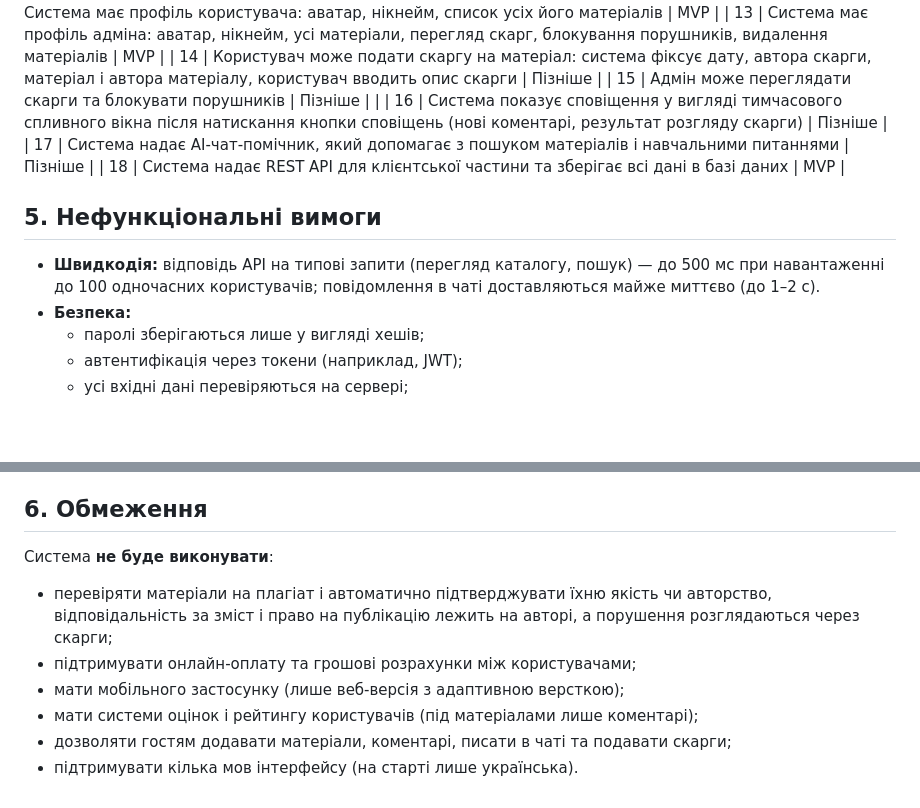
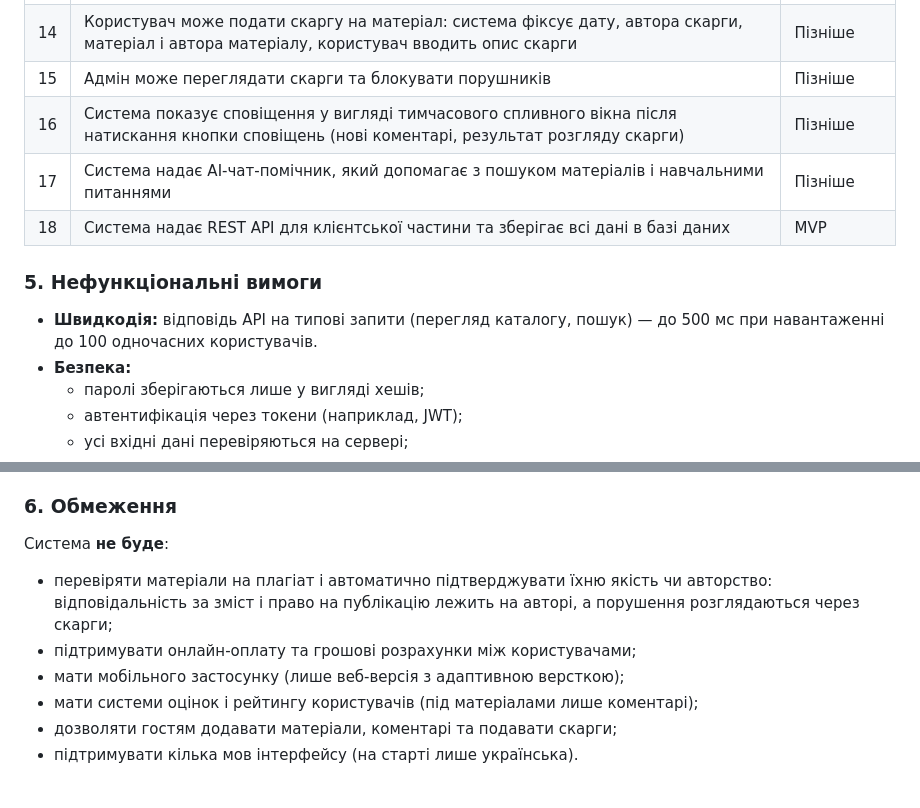
Before and after one commit to JuliaVushyvana/StudySwap, a Markdown page: docs/business_doc.md, 2 parts joined by grey strips. Drawn GitHub-style; blank space fills up the shorter version.

```diff
--- a/docs/business_doc.md
+++ b/docs/business_doc.md
@@ -51,12 +72,13 @@
 | 13 | Система має профіль адміна: аватар, нікнейм, усі матеріали, перегляд скарг, блокування порушників, видалення матеріалів | MVP |
 | 14 | Користувач може подати скаргу на матеріал: система фіксує дату, автора скарги, матеріал і автора матеріалу, користувач вводить опис скарги | Пізніше |
 | 15 | Адмін може переглядати скарги та блокувати порушників | Пізніше |
- |
 | 16 | Система показує сповіщення у вигляді тимчасового спливного вікна після натискання кнопки сповіщень (нові коментарі, результат розгляду скарги) | Пізніше |
 | 17 | Система надає AI-чат-помічник, який допомагає з пошуком матеріалів і навчальними питаннями | Пізніше |
 | 18 | Система надає REST API для клієнтської частини та зберігає всі дані в базі даних | MVP |
-## 5. Нефункціональні вимоги
-- **Швидкодія:** відповідь API на типові запити (перегляд каталогу, пошук) — до 500 мс при навантаженні до 100 одночасних користувачів; повідомлення в чаті доставляються майже миттєво (до 1–2 с).
+
+### 5. Нефункціональні вимоги
+
+- **Швидкодія:** відповідь API на типові запити (перегляд каталогу, пошук) — до 500 мс при навантаженні до 100 одночасних користувачів.
 - **Безпека:**
   - паролі зберігаються лише у вигляді хешів;
   - автентифікація через токени (наприклад, JWT);
@@ -71,11 +93,14 @@
 - **Сумісність:** коректна робота в сучасних браузерах (Chrome, Firefox, Safari, Edge).
 - **Підтримуваність:** код структурований за модулями, API задокументоване, зміни вносяться через pull requests із рев'ю.
 - **Локалізація:** мова інтерфейсу — українська.
-## 6. Обмеження
-Система **не буде виконувати**:
-- перевіряти матеріали на плагіат і автоматично підтверджувати їхню якість чи авторство, відповідальність за зміст і право на публікацію лежить на авторі, а порушення розглядаються через скарги;
+
+### 6. Обмеження
+
+Система **не буде**:
+
+- перевіряти матеріали на плагіат і автоматично підтверджувати їхню якість чи авторство: відповідальність за зміст і право на публікацію лежить на авторі, а порушення розглядаються через скарги;
 - підтримувати онлайн-оплату та грошові розрахунки між користувачами;
 - мати мобільного застосунку (лише веб-версія з адаптивною версткою);
 - мати системи оцінок і рейтингу користувачів (під матеріалами лише коментарі);
-- дозволяти гостям додавати матеріали, коментарі, писати в чаті та подавати скарги;
+- дозволяти гостям додавати матеріали, коментарі та подавати скарги;
 - підтримувати кілька мов інтерфейсу (на старті лише українська).
```
Also changed, not shown: other parts of docs/business_doc.md (+34 -13 lines).
